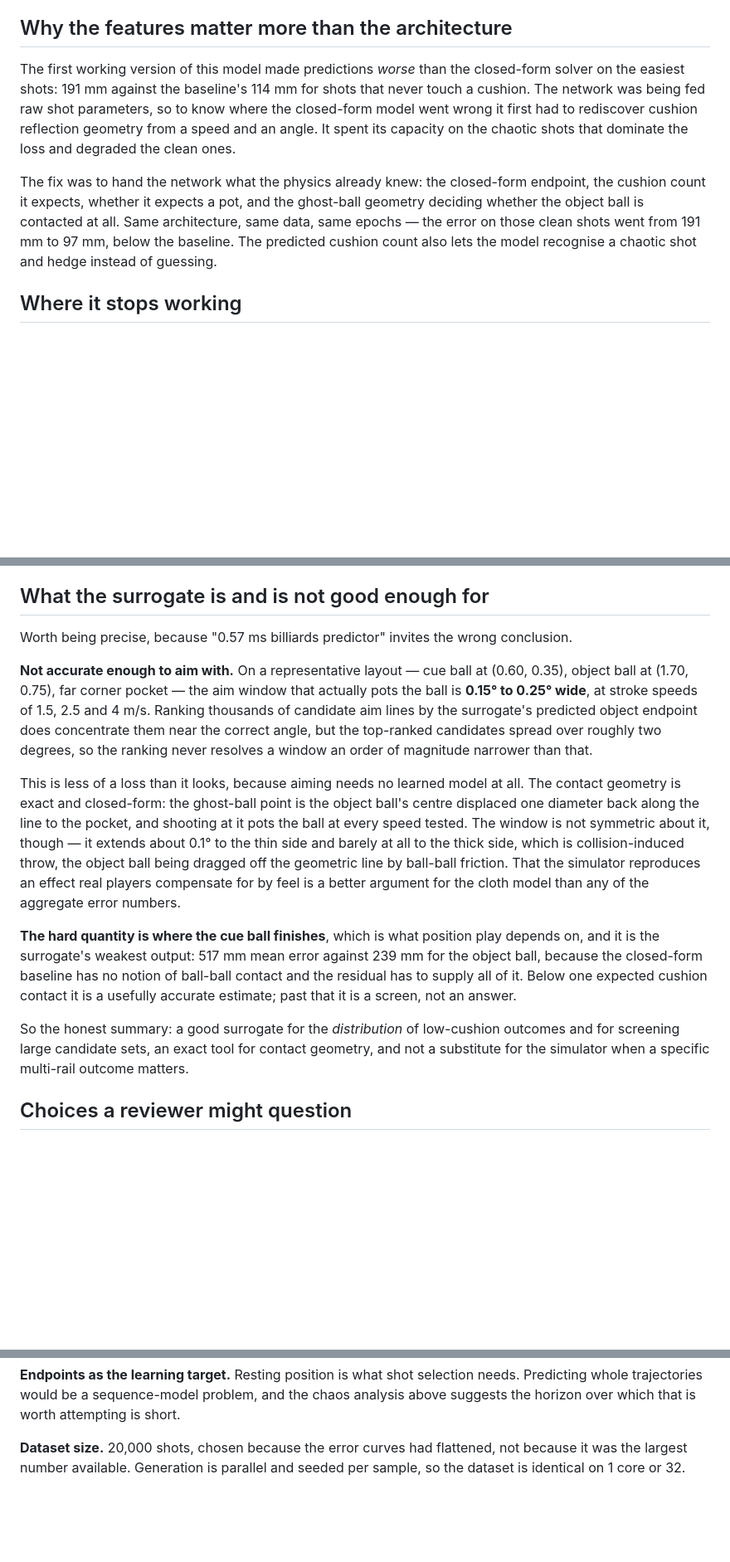
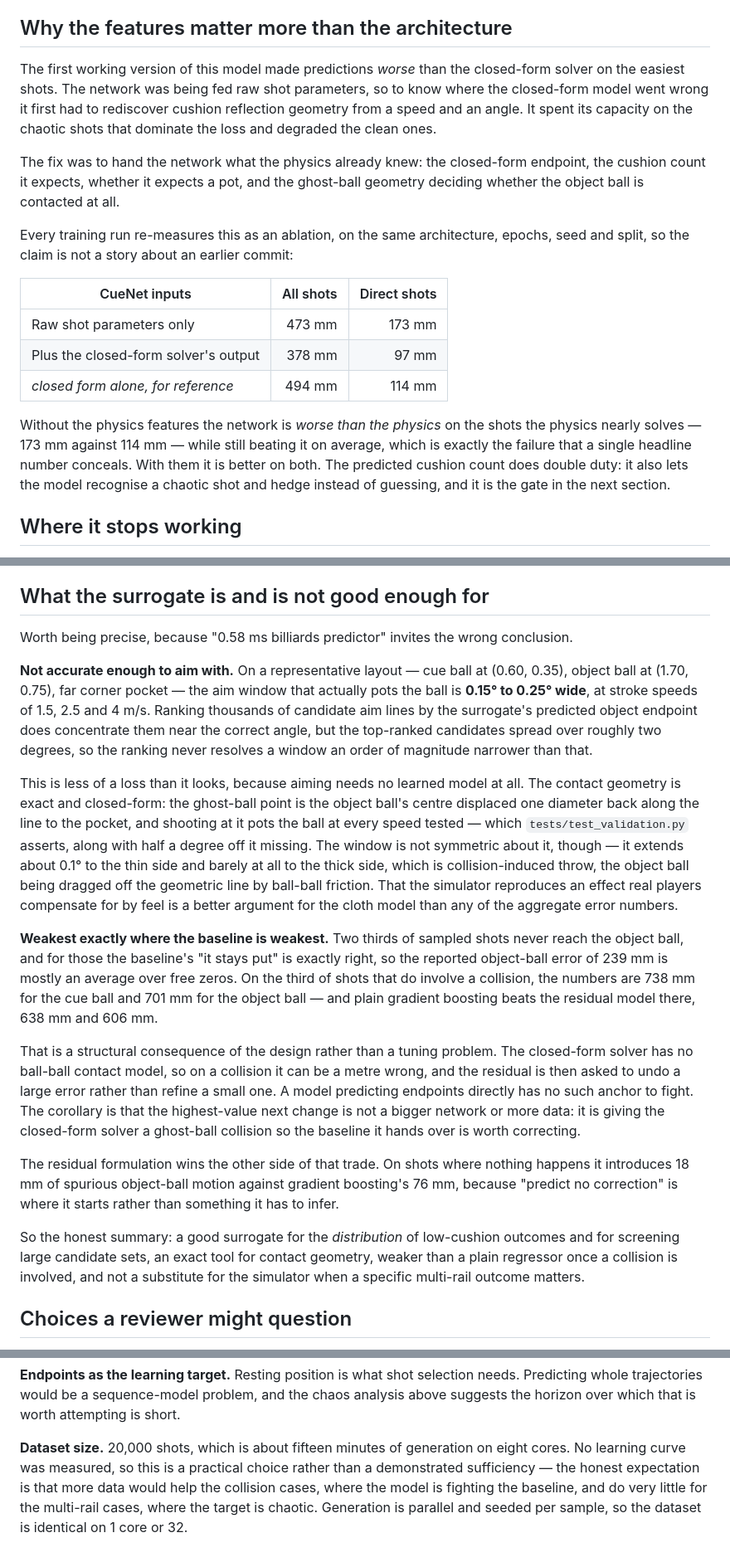
Before and after one commit to BruceMoseti/cueai, a Markdown page: docs/DESIGN.md, 3 parts joined by grey strips. Shown at 83% size. Rendered like a GitHub page; blank space fills up the shorter version.

```diff
--- a/docs/DESIGN.md
+++ b/docs/DESIGN.md
@@ -59,18 +59,30 @@ where the data insists.
 ## Why the features matter more than the architecture
 
 The first working version of this model made predictions *worse* than the
-closed-form solver on the easiest shots: 191 mm against the baseline's 114 mm for
-shots that never touch a cushion. The network was being fed raw shot parameters,
-so to know where the closed-form model went wrong it first had to rediscover
-cushion reflection geometry from a speed and an angle. It spent its capacity on
-the chaotic shots that dominate the loss and degraded the clean ones.
+closed-form solver on the easiest shots. The network was being fed raw shot
+parameters, so to know where the closed-form model went wrong it first had to
+rediscover cushion reflection geometry from a speed and an angle. It spent its
+capacity on the chaotic shots that dominate the loss and degraded the clean ones.
 
 The fix was to hand the network what the physics already knew: the closed-form
 endpoint, the cushion count it expects, whether it expects a pot, and the
-ghost-ball geometry deciding whether the object ball is contacted at all. Same
-architecture, same data, same epochs — the error on those clean shots went from
-191 mm to 97 mm, below the baseline. The predicted cushion count also lets the
-model recognise a chaotic shot and hedge instead of guessing.
+ghost-ball geometry deciding whether the object ball is contacted at all.
+
+Every training run re-measures this as an ablation, on the same architecture,
+epochs, seed and split, so the claim is not a story about an earlier commit:
+
+| CueNet inputs | All shots | Direct shots |
+|---|---:|---:|
+| Raw shot parameters only | 473 mm | 173 mm |
+| Plus the closed-form solver's output | 378 mm | 97 mm |
+| _closed form alone, for reference_ | 494 mm | 114 mm |
+
+Without the physics features the network is *worse than the physics* on the shots
+the physics nearly solves — 173 mm against 114 mm — while still beating it on
+average, which is exactly the failure that a single headline number conceals. With
+them it is better on both. The predicted cushion count does double duty: it also
+lets the model recognise a chaotic shot and hedge instead of guessing, and it is
+the gate in the next section.
 
 ## Where it stops working
 
@@ -113,7 +125,7 @@ coverage level, which is a more robust claim than its 1.9% edge on the mean.
 
 ## What the surrogate is and is not good enough for
 
-Worth being precise, because "0.57 ms billiards predictor" invites the wrong
+Worth being precise, because "0.58 ms billiards predictor" invites the wrong
 conclusion.
 
 **Not accurate enough to aim with.** On a representative layout — cue ball at
@@ -127,24 +139,39 @@ resolves a window an order of magnitude narrower than that.
 This is less of a loss than it looks, because aiming needs no learned model at
 all. The contact geometry is exact and closed-form: the ghost-ball point is the
 object ball's centre displaced one diameter back along the line to the pocket, and
-shooting at it pots the ball at every speed tested. The window is not symmetric
+shooting at it pots the ball at every speed tested — which
+`tests/test_validation.py` asserts, along with half a degree off it missing. The
+window is not symmetric
 about it, though — it extends about 0.1° to the thin side and barely at all to the
 thick side, which is collision-induced throw, the object ball being dragged off
 the geometric line by ball-ball friction. That the simulator reproduces an effect
 real players compensate for by feel is a better argument for the cloth model than
 any of the aggregate error numbers.
 
-**The hard quantity is where the cue ball finishes**, which is what position play
-depends on, and it is the surrogate's weakest output: 517 mm mean error against
-239 mm for the object ball, because the closed-form baseline has no notion of
-ball-ball contact and the residual has to supply all of it. Below one expected
-cushion contact it is a usefully accurate estimate; past that it is a screen, not
-an answer.
+**Weakest exactly where the baseline is weakest.** Two thirds of sampled shots
+never reach the object ball, and for those the baseline's "it stays put" is exactly
+right, so the reported object-ball error of 239 mm is mostly an average over free
+zeros. On the third of shots that do involve a collision, the numbers are 738 mm
+for the cue ball and 701 mm for the object ball — and plain gradient boosting beats
+the residual model there, 638 mm and 606 mm.
+
+That is a structural consequence of the design rather than a tuning problem. The
+closed-form solver has no ball-ball contact model, so on a collision it can be a
+metre wrong, and the residual is then asked to undo a large error rather than
+refine a small one. A model predicting endpoints directly has no such anchor to
+fight. The corollary is that the highest-value next change is not a bigger network
+or more data: it is giving the closed-form solver a ghost-ball collision so the
+baseline it hands over is worth correcting.
+
+The residual formulation wins the other side of that trade. On shots where nothing
+happens it introduces 18 mm of spurious object-ball motion against gradient
+boosting's 76 mm, because "predict no correction" is where it starts rather than
+something it has to infer.
 
 So the honest summary: a good surrogate for the *distribution* of low-cushion
 outcomes and for screening large candidate sets, an exact tool for contact
-geometry, and not a substitute for the simulator when a specific multi-rail
-outcome matters.
+geometry, weaker than a plain regressor once a collision is involved, and not a
+substitute for the simulator when a specific multi-rail outcome matters.
 
 ## Choices a reviewer might question
 
@@ -164,6 +191,9 @@ needs. Predicting whole trajectories would be a sequence-model problem, and the
 chaos analysis above suggests the horizon over which that is worth attempting is
 short.
 
-**Dataset size.** 20,000 shots, chosen because the error curves had flattened,
-not because it was the largest number available. Generation is parallel and
-seeded per sample, so the dataset is identical on 1 core or 32.
+**Dataset size.** 20,000 shots, which is about fifteen minutes of generation on
+eight cores. No learning curve was measured, so this is a practical choice rather
+than a demonstrated sufficiency — the honest expectation is that more data would
+help the collision cases, where the model is fighting the baseline, and do very
+little for the multi-rail cases, where the target is chaotic. Generation is
+parallel and seeded per sample, so the dataset is identical on 1 core or 32.
```
Also changed, not shown: other parts of docs/DESIGN.md (+3 -3 lines), README.md (+49 -19 lines).
